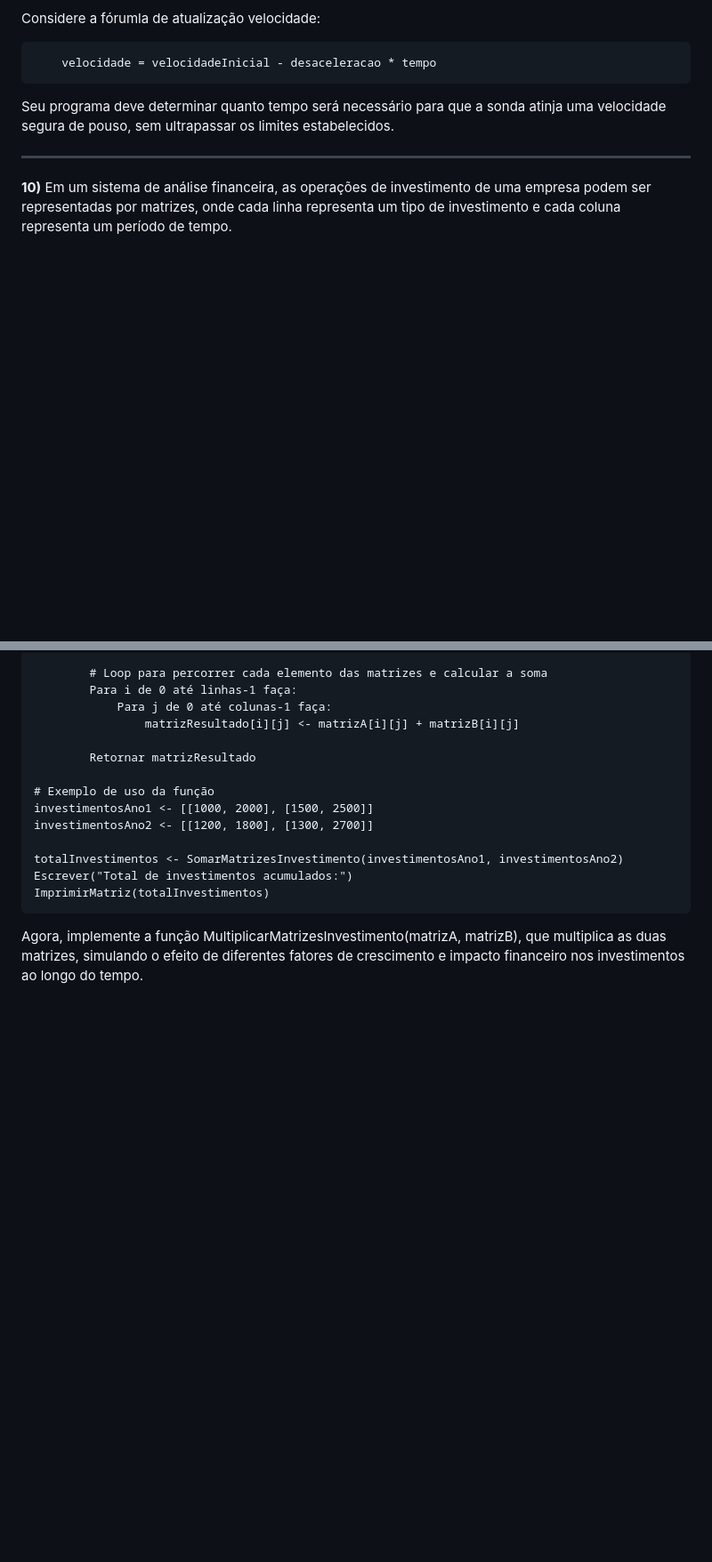
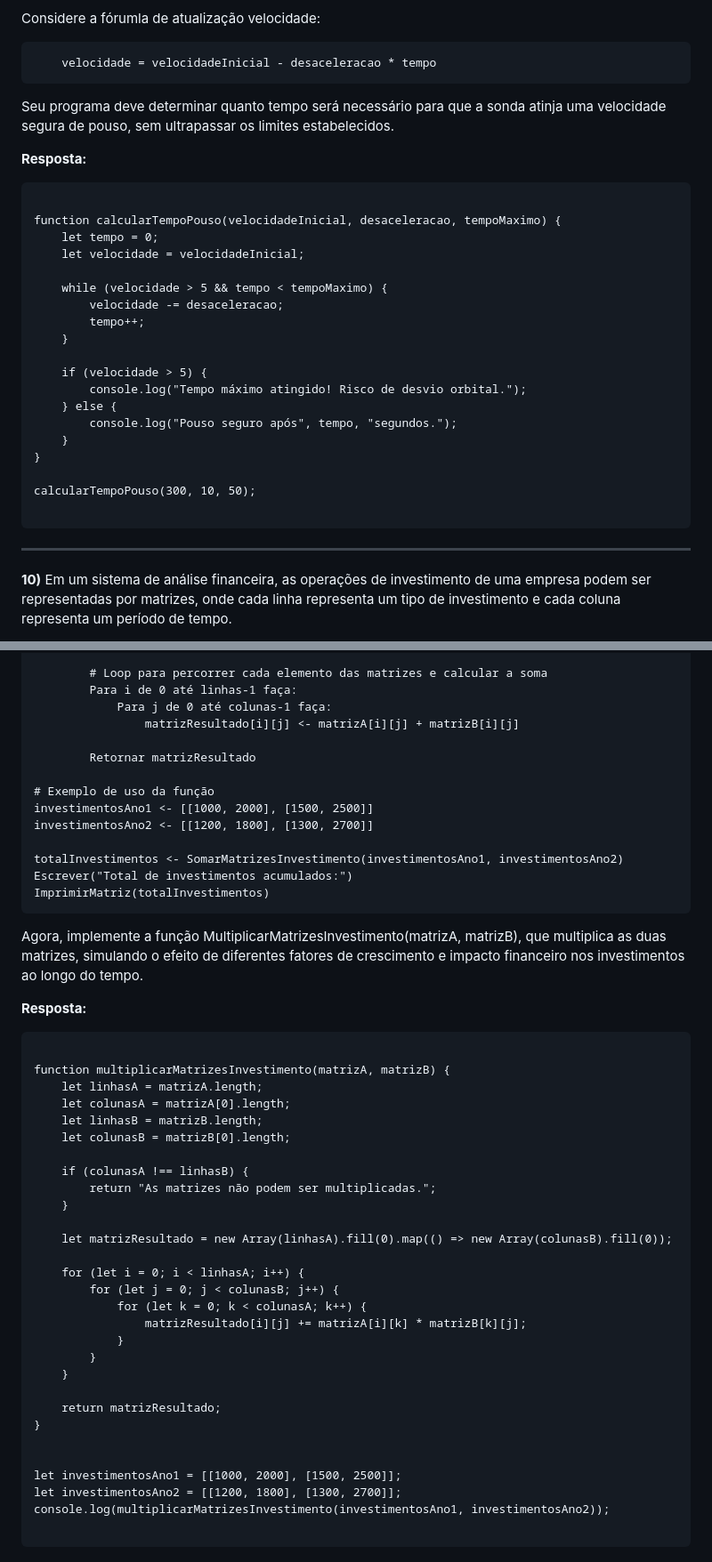
Before and after one commit to cauetaddeo/Tarefas-Realizadas, a Markdown page: Lista_02.md, 2 parts joined by grey strips. Shown: that part at 89% size. Rendered like a GitHub page; blank space fills up the shorter version.

````diff
--- a/Lista_02.md
+++ b/Lista_02.md
@@ -277,6 +361,31 @@ Considere a fórumla de atualização velocidade:
     velocidade = velocidadeInicial - desaceleracao * tempo
 ```
 Seu programa deve determinar quanto tempo será necessário para que a sonda atinja uma velocidade segura de pouso, sem ultrapassar os limites estabelecidos.
+
+**Resposta:**
+
+
+```
+
+function calcularTempoPouso(velocidadeInicial, desaceleracao, tempoMaximo) {
+    let tempo = 0;
+    let velocidade = velocidadeInicial;
+
+    while (velocidade > 5 && tempo < tempoMaximo) {
+        velocidade -= desaceleracao;
+        tempo++;
+    }
+
+    if (velocidade > 5) {
+        console.log("Tempo máximo atingido! Risco de desvio orbital.");
+    } else {
+        console.log("Pouso seguro após", tempo, "segundos.");
+    }
+}
+
+calcularTempoPouso(300, 10, 50);
+
+```
 ______
 
 **10)** Em um sistema de análise financeira, as operações de investimento de uma empresa podem ser representadas por matrizes, onde cada linha representa um tipo de investimento e cada coluna representa um período de tempo.
@@ -309,3 +418,38 @@ Escrever("Total de investimentos acumulados:")
 ImprimirMatriz(totalInvestimentos)
 ```
 Agora, implemente a função MultiplicarMatrizesInvestimento(matrizA, matrizB), que multiplica as duas matrizes, simulando o efeito de diferentes fatores de crescimento e impacto financeiro nos investimentos ao longo do tempo.
+
+**Resposta:**
+
+
+```
+
+function multiplicarMatrizesInvestimento(matrizA, matrizB) {
+    let linhasA = matrizA.length;
+    let colunasA = matrizA[0].length;
+    let linhasB = matrizB.length;
+    let colunasB = matrizB[0].length;
+
+    if (colunasA !== linhasB) {
+        return "As matrizes não podem ser multiplicadas.";
+    }
+
+    let matrizResultado = new Array(linhasA).fill(0).map(() => new Array(colunasB).fill(0));
+
+    for (let i = 0; i < linhasA; i++) {
+        for (let j = 0; j < colunasB; j++) {
+            for (let k = 0; k < colunasA; k++) {
+                matrizResultado[i][j] += matrizA[i][k] * matrizB[k][j];
+            }
+        }
+    }
+
+    return matrizResultado;
+}
+
+
+let investimentosAno1 = [[1000, 2000], [1500, 2500]];
+let investimentosAno2 = [[1200, 1800], [1300, 2700]];
+console.log(multiplicarMatrizesInvestimento(investimentosAno1, investimentosAno2));
+
+```
````
Also changed, not shown: other parts of Lista_02.md (+84 -0 lines).
